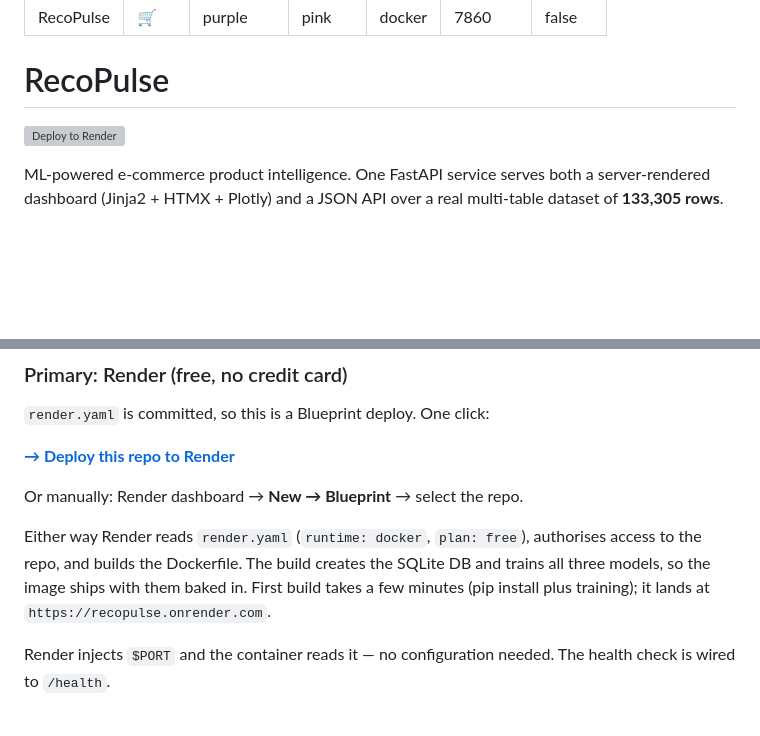
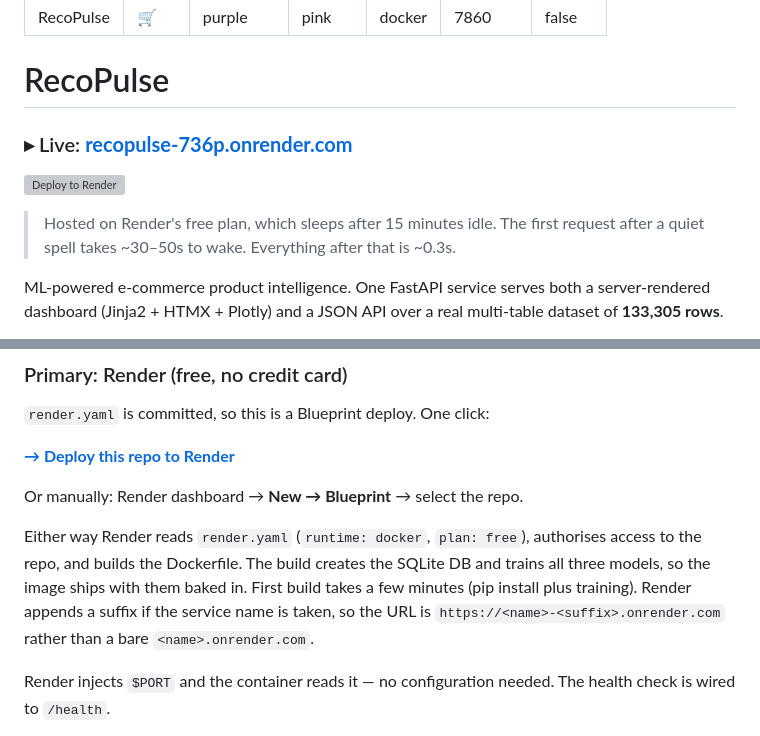
Before and after one commit to RudranshVyas/recopulse, a Markdown page: README.md, 2 parts joined by grey strips. Drawn GitHub-style; blank space fills up the shorter version; grey boxes are pictures that could not be loaded.

Commit message:
Add live deployment URL
Deployed to Render free plan. Render appends a suffix when the service name is
taken, so the URL is recopulse-736p.onrender.com rather than the bare name the
docs previously assumed.

Verified against the live service: all 7 pages 200 at 0.28-0.40s warm, /health
reports all three models loaded with AUC 0.959, and predictions match local
exactly (3 cart adds -> 0.8591, 0 cart adds -> 0.0212).

```diff
--- a/README.md
+++ b/README.md
@@ -10,7 +10,12 @@ pinned: false
 
 # RecoPulse
 
+### ▸ Live: **[recopulse-736p.onrender.com](https://recopulse-736p.onrender.com)**
+
 [![Deploy to Render](https://render.com/images/deploy-to-render-button.svg)](https://render.com/deploy?repo=https://github.com/RudranshVyas/recopulse)
+
+> Hosted on Render's free plan, which sleeps after 15 minutes idle. The first request
+> after a quiet spell takes ~30–50s to wake. Everything after that is ~0.3s.
 
 ML-powered e-commerce product intelligence. One FastAPI service serves both a
 server-rendered dashboard (Jinja2 + HTMX + Plotly) and a JSON API over a real
@@ -264,7 +269,8 @@ Or manually: Render dashboard → **New → Blueprint** → select the repo.
 Either way Render reads `render.yaml` (`runtime: docker`, `plan: free`), authorises access
 to the repo, and builds the Dockerfile. The build creates the SQLite DB and trains all
 three models, so the image ships with them baked in. First build takes a few minutes
-(pip install plus training); it lands at `https://recopulse.onrender.com`.
+(pip install plus training). Render appends a suffix if the service name is taken, so the
+URL is `https://<name>-<suffix>.onrender.com` rather than a bare `<name>.onrender.com`.
 
 Render injects `$PORT` and the container reads it — no configuration needed. The health
 check is wired to `/health`.
```
